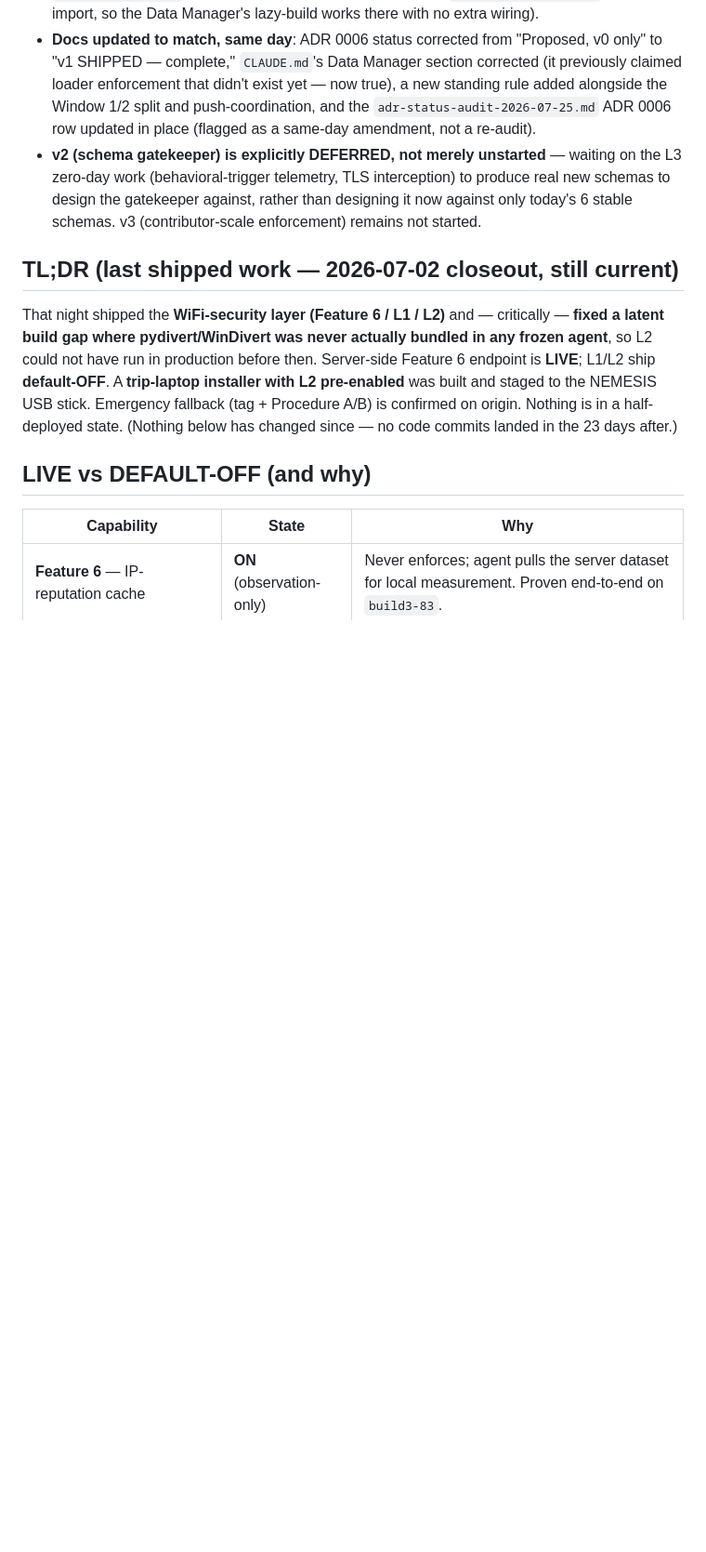
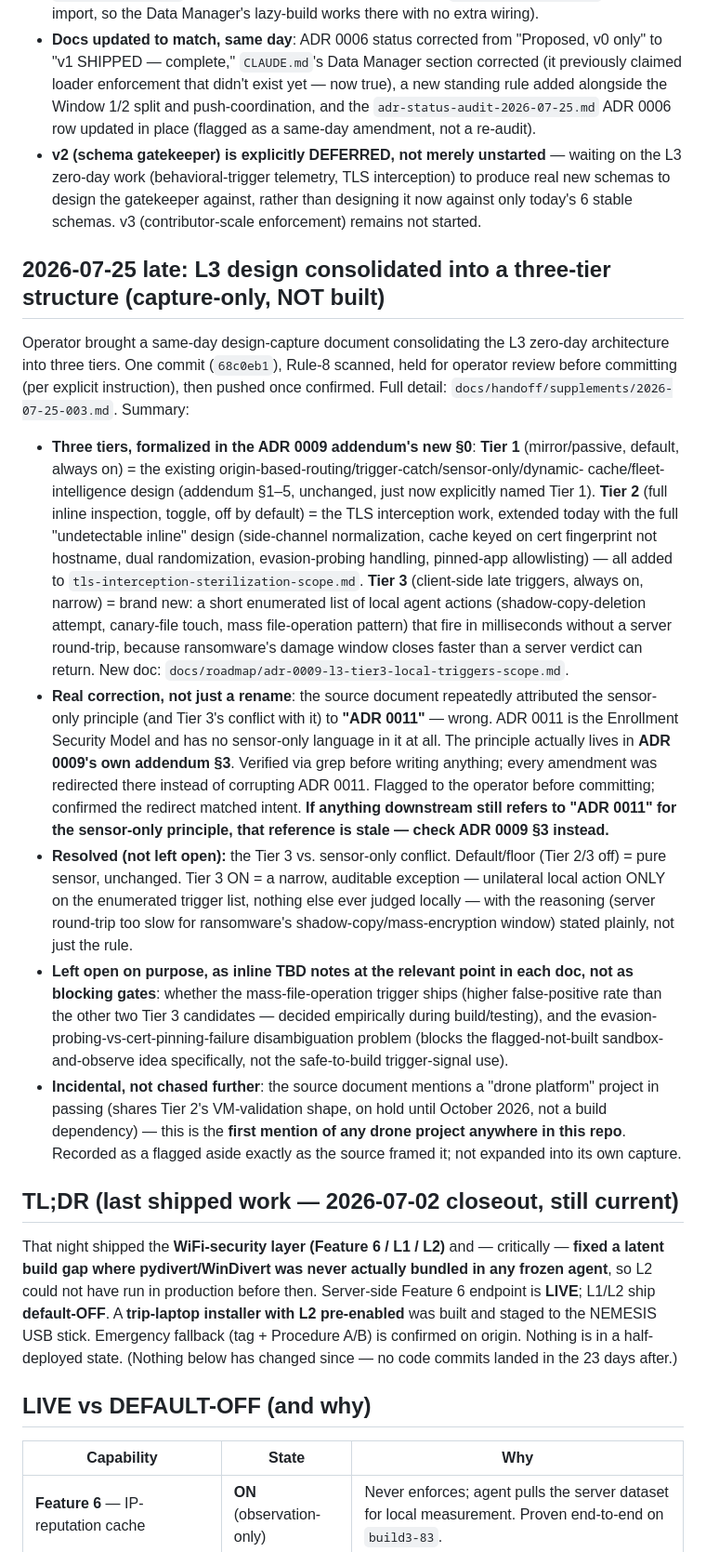
Before and after one commit to nemesis981/dashboard, a Markdown page: docs/handoff/HANDOFF.md, the part around one of its changes. Shown at 93% size. Rendered like a GitHub page; blank space fills up the shorter version.

```diff
--- a/docs/handoff/HANDOFF.md
+++ b/docs/handoff/HANDOFF.md
@@ -120,6 +123,47 @@ close-out covered by this section.
   zero-day work (behavioral-trigger telemetry, TLS interception) to produce real new schemas to
   design the gatekeeper against, rather than designing it now against only today's 6 stable
   schemas. v3 (contributor-scale enforcement) remains not started.
+
+## 2026-07-25 late: L3 design consolidated into a three-tier structure (capture-only, NOT built)
+Operator brought a same-day design-capture document consolidating the L3 zero-day architecture
+into three tiers. One commit (`68c0eb1`), Rule-8 scanned, held for operator review before
+committing (per explicit instruction), then pushed once confirmed. Full detail:
+`docs/handoff/supplements/2026-07-25-003.md`. Summary:
+
+- **Three tiers, formalized in the ADR 0009 addendum's new §0**: **Tier 1** (mirror/passive,
+  default, always on) = the existing origin-based-routing/trigger-catch/sensor-only/dynamic-
+  cache/fleet-intelligence design (addendum §1–5, unchanged, just now explicitly named Tier 1).
+  **Tier 2** (full inline inspection, toggle, off by default) = the TLS interception work,
+  extended today with the full "undetectable inline" design (side-channel normalization, cache
+  keyed on cert fingerprint not hostname, dual randomization, evasion-probing handling,
+  pinned-app allowlisting) — all added to `tls-interception-sterilization-scope.md`. **Tier 3**
+  (client-side late triggers, always on, narrow) = brand new: a short enumerated list of local
+  agent actions (shadow-copy-deletion attempt, canary-file touch, mass file-operation pattern)
+  that fire in milliseconds without a server round-trip, because ransomware's damage window
+  closes faster than a server verdict can return. New doc:
+  `docs/roadmap/adr-0009-l3-tier3-local-triggers-scope.md`.
+- **Real correction, not just a rename**: the source document repeatedly attributed the
+  sensor-only principle (and Tier 3's conflict with it) to **"ADR 0011"** — wrong. ADR 0011 is
+  the Enrollment Security Model and has no sensor-only language in it at all. The principle
+  actually lives in **ADR 0009's own addendum §3**. Verified via grep before writing anything;
+  every amendment was redirected there instead of corrupting ADR 0011. Flagged to the operator
+  before committing; confirmed the redirect matched intent. **If anything downstream still
+  refers to "ADR 0011" for the sensor-only principle, that reference is stale — check ADR 0009
+  §3 instead.**
+- **Resolved (not left open):** the Tier 3 vs. sensor-only conflict. Default/floor (Tier 2/3
+  off) = pure sensor, unchanged. Tier 3 ON = a narrow, auditable exception — unilateral local
+  action ONLY on the enumerated trigger list, nothing else ever judged locally — with the
+  reasoning (server round-trip too slow for ransomware's shadow-copy/mass-encryption window)
+  stated plainly, not just the rule.
+- **Left open on purpose, as inline TBD notes at the relevant point in each doc, not as
+  blocking gates**: whether the mass-file-operation trigger ships (higher false-positive rate
+  than the other two Tier 3 candidates — decided empirically during build/testing), and the
+  evasion-probing-vs-cert-pinning-failure disambiguation problem (blocks the flagged-not-built
+  sandbox-and-observe idea specifically, not the safe-to-build trigger-signal use).
+- **Incidental, not chased further**: the source document mentions a "drone platform" project
+  in passing (shares Tier 2's VM-validation shape, on hold until October 2026, not a build
+  dependency) — this is the **first mention of any drone project anywhere in this repo**.
+  Recorded as a flagged aside exactly as the source framed it; not expanded into its own capture.
 
 ## TL;DR (last shipped work — 2026-07-02 closeout, still current)
 That night shipped the **WiFi-security layer (Feature 6 / L1 / L2)** and — critically — **fixed a
```
Also changed, not shown: other parts of docs/handoff/HANDOFF.md (+21 -11 lines), 2 other files.
